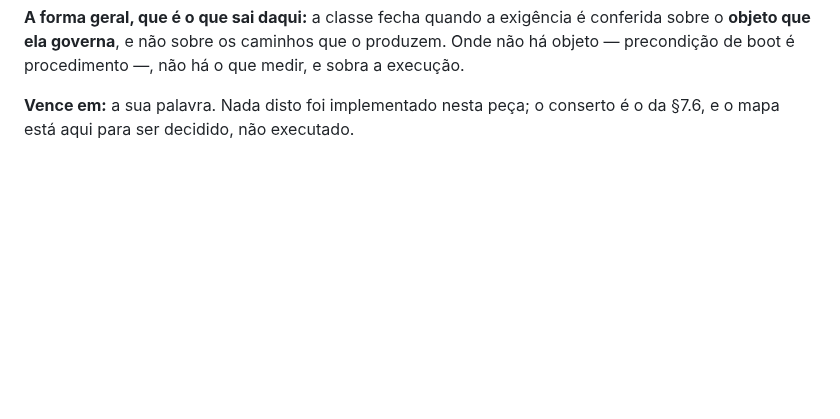
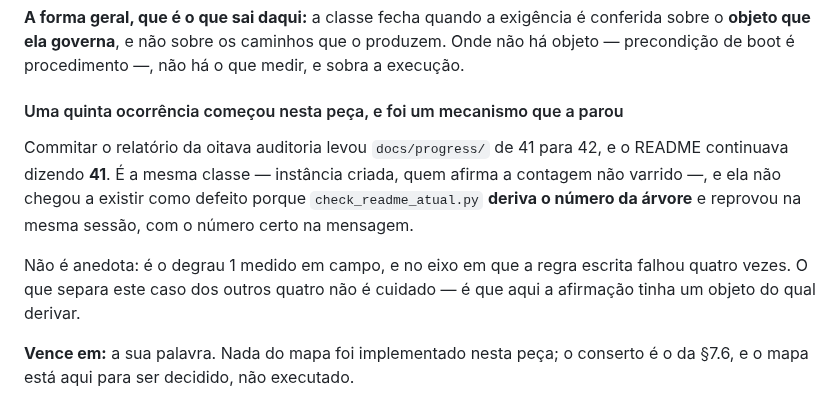
Before and after one commit to oflavioc/aurora-cyber-range, a Markdown page: docs/progress/fase_6.md, the part around the change. Drawn GitHub-style; blank space fills up the shorter version.

Commit message:
fase-6: o README dizia 41 relatorios, e a arvore ja tinha 42
Commitar o relatorio da oitava auditoria criou a instancia; quem afirma a
contagem nao foi varrido. E a MESMA classe da §7.7 — a quinta ocorrencia,
comecada duas horas depois de a quarta ser descrita.

Ela nao chegou a existir como defeito porque `check_readme_atual.py` DERIVA o
numero da arvore e reprovou na mesma sessao, com o numero certo na mensagem:

    README.md: `relatorios` afirma ['41'] e a arvore diz '42'.

Registrado na §7.7 porque e o degrau 1 do mapa medido em campo, e no eixo exato
em que a regra escrita falhou quatro vezes. O que separa este caso dos outros
quatro nao e cuidado: e que aqui a afirmacao tinha um objeto do qual derivar.

Co-Authored-By: Claude Opus 5 (1M context) <noreply@anthropic.com>

```diff
--- a/docs/progress/fase_6.md
+++ b/docs/progress/fase_6.md
@@ -1734,5 +1734,17 @@ conferida sobre o **objeto que ela governa**, e não sobre os caminhos que o
 produzem. Onde não há objeto — precondição de boot é procedimento —, não há o que
 medir, e sobra a execução.
 
-**Vence em:** a sua palavra. Nada disto foi implementado nesta peça; o conserto é
-o da §7.6, e o mapa está aqui para ser decidido, não executado.
+#### Uma quinta ocorrência começou nesta peça, e foi um mecanismo que a parou
+
+Commitar o relatório da oitava auditoria levou `docs/progress/` de 41 para 42, e
+o README continuava dizendo **41**. É a mesma classe — instância criada, quem
+afirma a contagem não varrido —, e ela não chegou a existir como defeito porque
+`check_readme_atual.py` **deriva o número da árvore** e reprovou na mesma sessão,
+com o número certo na mensagem.
+
+Não é anedota: é o degrau 1 medido em campo, e no eixo em que a regra escrita
+falhou quatro vezes. O que separa este caso dos outros quatro não é cuidado — é
+que aqui a afirmação tinha um objeto do qual derivar.
+
+**Vence em:** a sua palavra. Nada do mapa foi implementado nesta peça; o conserto
+é o da §7.6, e o mapa está aqui para ser decidido, não executado.
```
Also changed, not shown: README.md (+1 -1 lines).
